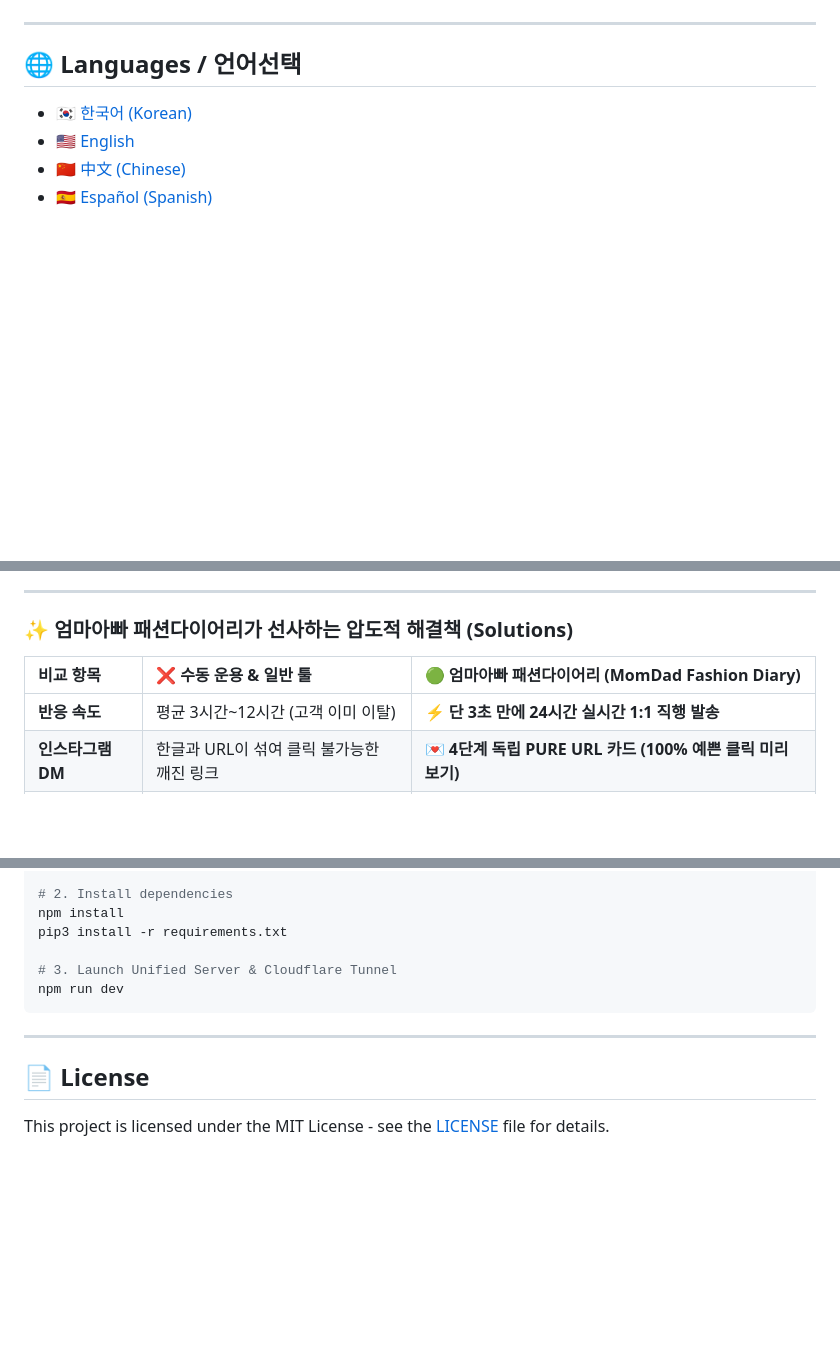
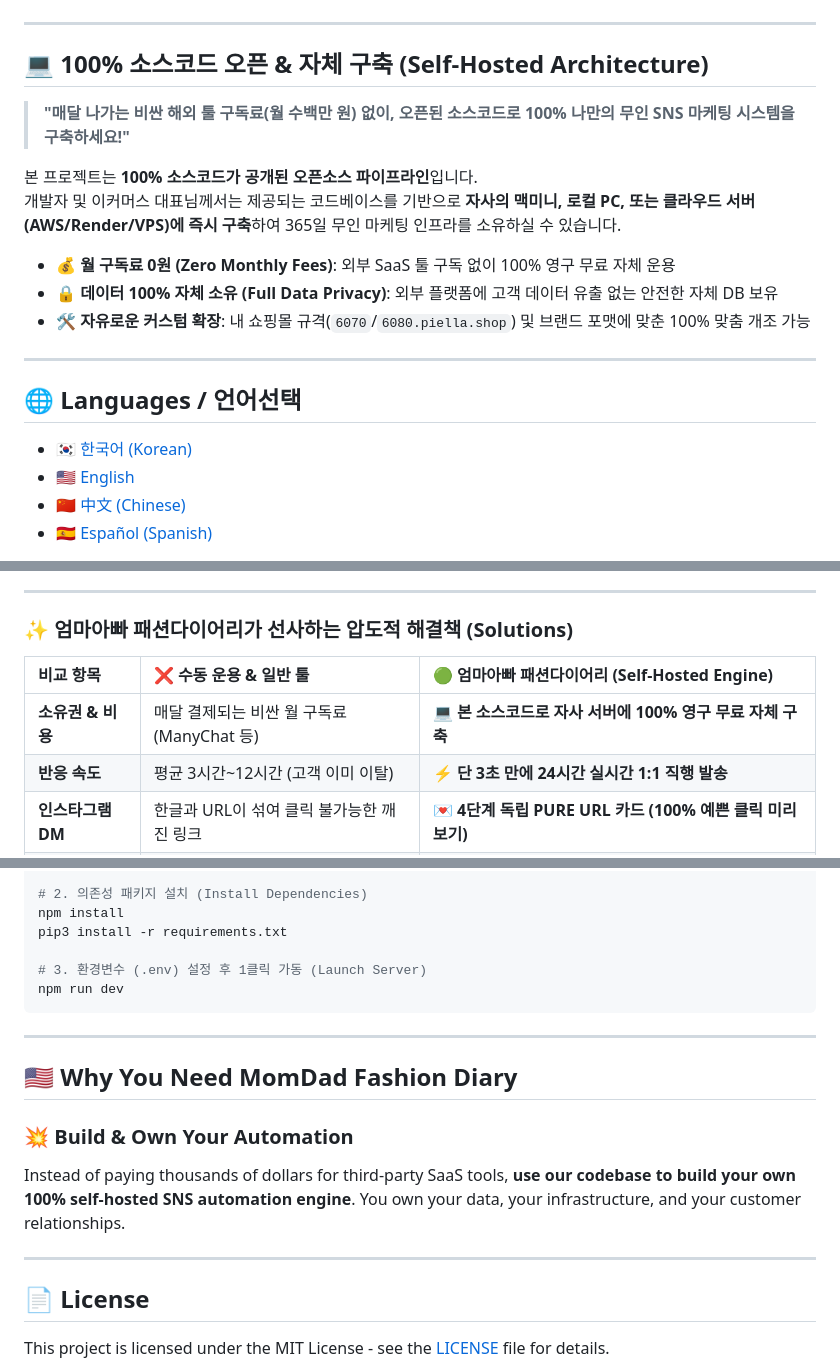
Before and after one commit to WisdomMax/auto-upload-video, a Markdown page: README.md, 3 parts joined by grey strips. Drawn GitHub-style; blank space fills up the shorter version.

Commit message:
docs: README.md 상단에 오픈소스를 활용한 100% 자체 구축(Self-Hosted) 및 영구 무료 소유 가치 강조 섹션 연동

````diff
--- a/README.md
+++ b/README.md
@@ -7,6 +8,19 @@
 [![Meta Graph API](https://img.shields.io/badge/Meta%20Graph%20API-v19.0-blue.svg)](https://developers.facebook.com/)
 [![YouTube Data API](https://img.shields.io/badge/YouTube%20Data%20API-v3-red.svg)](https://developers.google.com/youtube/v3)
 [![Status](https://img.shields.io/badge/Production-100%25%20Verified-success.svg)]()
+
+---
+
+## 💻 100% 소스코드 오픈 & 자체 구축 (Self-Hosted Architecture)
+
+> **"매달 나가는 비싼 해외 툴 구독료(월 수백만 원) 없이, 오픈된 소스코드로 100% 나만의 무인 SNS 마케팅 시스템을 구축하세요!"**
+
+본 프로젝트는 **100% 소스코드가 공개된 오픈소스 파이프라인**입니다.
+개발자 및 이커머스 대표님께서는 제공되는 코드베이스를 기반으로 **자사의 맥미니, 로컬 PC, 또는 클라우드 서버(AWS/Render/VPS)에 즉시 구축**하여 365일 무인 마케팅 인프라를 소유하실 수 있습니다.
+
+- 💰 **월 구독료 0원 (Zero Monthly Fees)**: 외부 SaaS 툴 구독 없이 100% 영구 무료 자체 운용
+- 🔒 **데이터 100% 자체 소유 (Full Data Privacy)**: 외부 플랫폼에 고객 데이터 유출 없는 안전한 자체 DB 보유
+- 🛠️ **자유로운 커스텀 확장**: 내 쇼핑몰 규격(`6070`/`6080.piella.shop`) 및 브랜드 포맷에 맞춘 100% 맞춤 개조 가능
 
 ---
 
@@ -34,8 +48,9 @@
 
 ### ✨ 엄마아빠 패션다이어리가 선사하는 압도적 해결책 (Solutions)
 
-| 비교 항목 | ❌ 수동 운용 & 일반 툴 | 🟢 엄마아빠 패션다이어리 (MomDad Fashion Diary) |
+| 비교 항목 | ❌ 수동 운용 & 일반 툴 | 🟢 엄마아빠 패션다이어리 (Self-Hosted Engine) |
 | :--- | :--- | :--- |
+| **소유권 & 비용** | 매달 결제되는 비싼 월 구독료 (ManyChat 등) | 💻 **본 소스코드로 자사 서버에 100% 영구 무료 자체 구축** |
 | **반응 속도** | 평균 3시간~12시간 (고객 이미 이탈) | ⚡ **단 3초 만에 24시간 실시간 1:1 직행 발송** |
 | **인스타그램 DM** | 한글과 URL이 섞여 클릭 불가능한 깨진 링크 | 💌 **4단계 독립 PURE URL 카드 (100% 예쁜 클릭 미리보기)** |
 | **인스타그램 전송률** | 웹 브라우저 타자 입력 방식으로 수신 누락 다수 | 📩 **Meta 오피셜 Graph API (200 OK) 수신함 100% 직행** |
@@ -127,15 +88,22 @@ Cuando un Reel o Short se vuelve viral, cientos de clientes preguntan en los com
 git clone https://github.com/WisdomMax/auto-upload-video.git
 cd "20260605 momdad fashion diary"
 
-# 2. Install dependencies
+# 2. 의존성 패키지 설치 (Install Dependencies)
 npm install
 pip3 install -r requirements.txt
 
-# 3. Launch Unified Server & Cloudflare Tunnel
+# 3. 환경변수 (.env) 설정 후 1클릭 가동 (Launch Server)
 npm run dev
 ```
 
 ---
 
+## 🇺🇸 Why You Need MomDad Fashion Diary
+
+### 💥 Build & Own Your Automation
+Instead of paying thousands of dollars for third-party SaaS tools, **use our codebase to build your own 100% self-hosted SNS automation engine**. You own your data, your infrastructure, and your customer relationships.
+
+---
+
 ## 📄 License
 This project is licensed under the MIT License - see the [LICENSE](LICENSE) file for details.
````
Also changed, not shown: other parts of README.md (+3 -56 lines).
